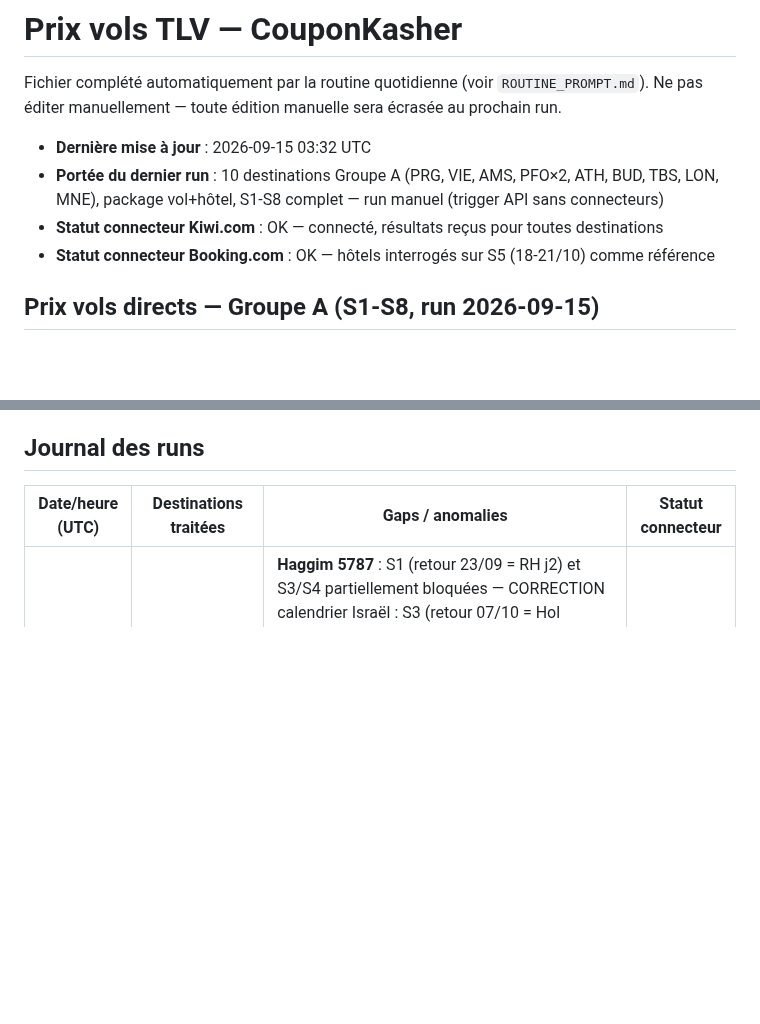
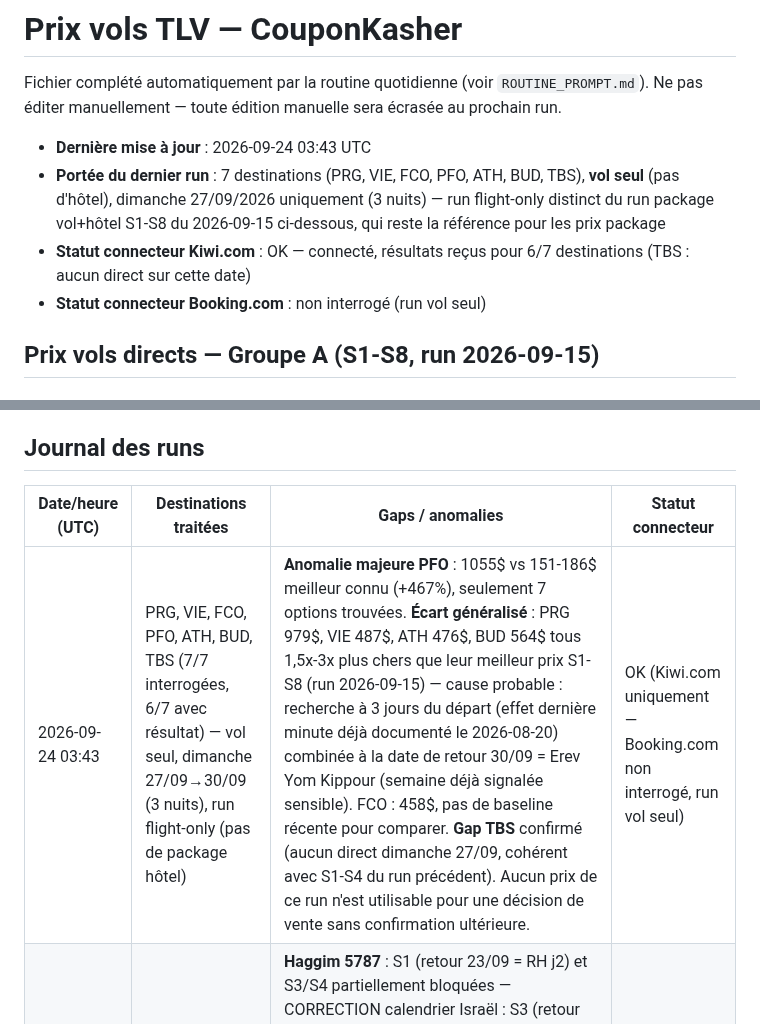
Before and after one commit to matapiero-design/COUPONKASHER---MONITORING, a Markdown page: Data/flight-prices.md, 2 parts joined by grey strips. Drawn GitHub-style; blank space fills up the shorter version.

```diff
--- a/Data/flight-prices.md
+++ b/Data/flight-prices.md
@@ -3,10 +3,10 @@
 Fichier complété automatiquement par la routine quotidienne (voir `ROUTINE_PROMPT.md`).
 Ne pas éditer manuellement — toute édition manuelle sera écrasée au prochain run.
 
-- **Dernière mise à jour** : 2026-09-15 03:32 UTC
-- **Portée du dernier run** : 10 destinations Groupe A (PRG, VIE, AMS, PFO×2, ATH, BUD, TBS, LON, MNE), package vol+hôtel, S1-S8 complet — run manuel (trigger API sans connecteurs)
-- **Statut connecteur Kiwi.com** : OK — connecté, résultats reçus pour toutes destinations
-- **Statut connecteur Booking.com** : OK — hôtels interrogés sur S5 (18-21/10) comme référence
+- **Dernière mise à jour** : 2026-09-24 03:43 UTC
+- **Portée du dernier run** : 7 destinations (PRG, VIE, FCO, PFO, ATH, BUD, TBS), **vol seul** (pas d'hôtel), dimanche 27/09/2026 uniquement (3 nuits) — run flight-only distinct du run package vol+hôtel S1-S8 du 2026-09-15 ci-dessous, qui reste la référence pour les prix package
+- **Statut connecteur Kiwi.com** : OK — connecté, résultats reçus pour 6/7 destinations (TBS : aucun direct sur cette date)
+- **Statut connecteur Booking.com** : non interrogé (run vol seul)
 
 ## Prix vols directs — Groupe A (S1-S8, run 2026-09-15)
 
@@ -127,6 +164,7 @@ Ne pas éditer manuellement — toute édition manuelle sera écrasée au procha
 
 | Date/heure (UTC) | Destinations traitées | Gaps / anomalies | Statut connecteur |
 |---|---|---|---|
+| 2026-09-24 03:43 | PRG, VIE, FCO, PFO, ATH, BUD, TBS (7/7 interrogées, 6/7 avec résultat) — vol seul, dimanche 27/09→30/09 (3 nuits), run flight-only (pas de package hôtel) | **Anomalie majeure PFO** : 1055$ vs 151-186$ meilleur connu (+467%), seulement 7 options trouvées. **Écart généralisé** : PRG 979$, VIE 487$, ATH 476$, BUD 564$ tous 1,5x-3x plus chers que leur meilleur prix S1-S8 (run 2026-09-15) — cause probable : recherche à 3 jours du départ (effet dernière minute déjà documenté le 2026-08-20) combinée à la date de retour 30/09 = Erev Yom Kippour (semaine déjà signalée sensible). FCO : 458$, pas de baseline récente pour comparer. **Gap TBS** confirmé (aucun direct dimanche 27/09, cohérent avec S1-S4 du run précédent). Aucun prix de ce run n'est utilisable pour une décision de vente sans confirmation ultérieure. | OK (Kiwi.com uniquement — Booking.com non interrogé, run vol seul) |
 | 2026-09-15 03:32 | PRG, VIE, AMS, PFO (WellClub + Brown Hills), ATH, BUD, TBS, LON, MNE (10 dest. Groupe A — Venise bloquée cacherout contestée). S1-S8 complet (run manuel, 3 semaines sans run) | **Haggim 5787** : S1 (retour 23/09 = RH j2) et S3/S4 partiellement bloquées — CORRECTION calendrier Israël : S3 (retour 07/10 = Hol HaMoed) et S4 (retour 14/10 = post-Shimini Atzeret) VALIDES pour clientèle israélienne. S2 (retour 30/09 = Erev YK) : à valider par Jacques. **Gaps vol** : TBS aucun direct S1-S4 (premier direct S5 18/10) ; AMS pas de direct dimanche S3, S4, S6, S7 ; MNE uniquement S3 + S5. **Gap hôtel** : Brown Hills Paphos pas de dispo S5, disponible S6 (761,48$ total). **Écarts > 15 %** : Prague (meilleur 2690₪ vs publié 3260₪, -17%), Vienne (meilleur 1930₪ vs publié 2520₪, -23%), Amsterdam (meilleur 2610₪ vs publié 1900₪, +37%) — les 3 nécessitent arbitrage Jacques avant publication. **Trigger** : trig_01AC9Z8TrgTpLToieNmSJ6G4 sans connecteurs (blocage API connu) — run manuel via session interactive avec Kiwi.com + Booking.com. Action requise : recréer la routine depuis claude.ai/routines avec les 2 connecteurs. | OK (manuel) |
 | 2026-08-25 03:33 | PRG, VIE, FCO, PFO, ATH, BUD, TBS (7/7) | Baisse de prix marquée et généralisée sur les 7 destinations vs le run du 2026-08-20 (de -27% pour TBS à -75% pour PRG). Explication la plus probable : date de départ testée plus éloignée (30/08 contre 23/08 lors du run précédent, soit 5 jours d'avance au lieu de 3) → sortie des tarifs de dernière minute les plus chers et ouverture de classes tarifaires moins chères, avec beaucoup plus d'options directes disponibles (PRG : 15 options directes ce run contre 1 seule le run précédent ; VIE : 15 contre 8). Ceci résout les deux anomalies notées le run précédent (PRG à 1723$ sur une seule option, VIE à 1284$) — elles semblent avoir été un effet de dernière minute plutôt qu'un problème de données. TBS reste l'exception avec seulement 4 options directes trouvées (contre 15 pour les autres destinations) et le prix le plus élevé du groupe (587$) — cohérent avec une offre directe TLV-TBS structurellement plus restreinte (Israir + El Al uniquement), pas une anomalie de données. À confirmer sur les prochains runs quotidiens pour distinguer volatilité de dernière minute vs tendance de fond. | OK |
 | 2026-08-20 03:33 | PRG, VIE, FCO, PFO, ATH, BUD, TBS (7/7, run initial) | PRG : une seule option directe (Smartwings aller / El Al retour) à 1723$, ~3x le prix des autres destinations du groupe (cluster ATH/FCO/BUD/PFO entre 364$ et 566$) — à surveiller les prochains jours pour confirmer si c'est structurel (peu de compagnies low-cost sur TLV-PRG direct) ou une anomalie ponctuelle. VIE également élevé (1284$, 8 options) mais cohérent avec l'absence de low-cost direct sur cette route — pas d'anomalie de données identifiée. Pas d'historique antérieur disponible pour comparaison (premier run avec données réelles). | OK |
```
Also changed, not shown: other parts of Data/flight-prices.md (+37 -0 lines).
